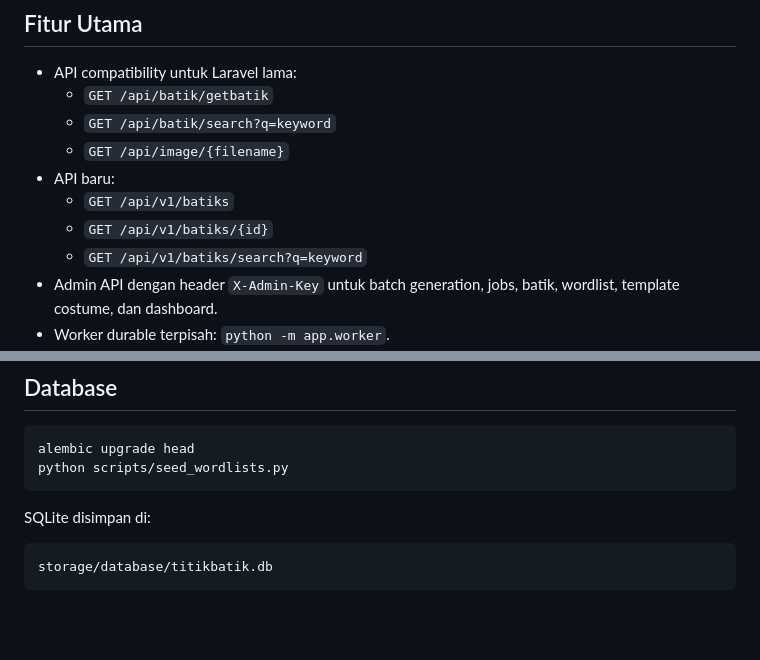
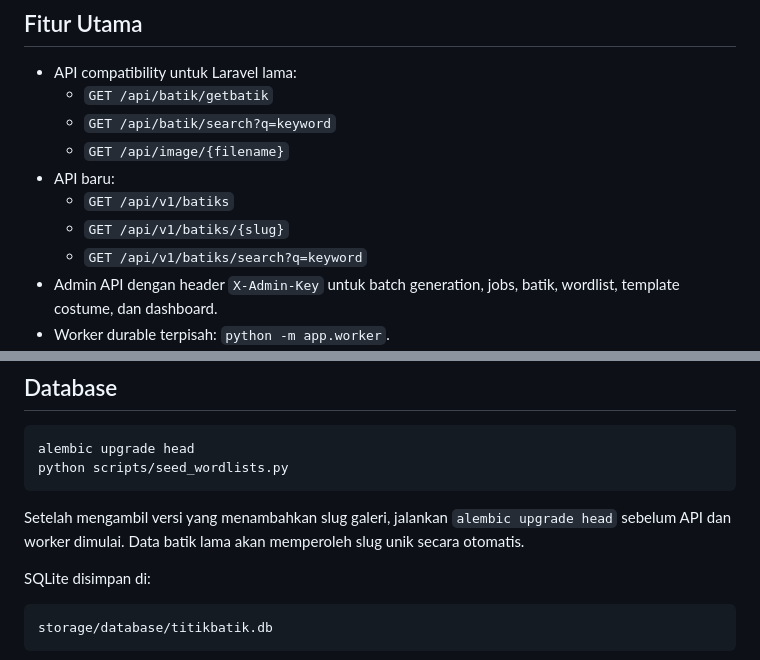
Before and after one commit to lihh72/titikbatik, a Markdown page: automation/README.md, 2 parts joined by grey strips. Rendered like a GitHub page; blank space fills up the shorter version.

Commit message:
docs: document public batik slugs

````diff
--- a/automation/README.md
+++ b/automation/README.md
@@ -10,7 +10,7 @@ Backend FastAPI untuk katalog dan otomasi generasi Titik Batik memakai SQLite, d
   - `GET /api/image/{filename}`
 - API baru:
   - `GET /api/v1/batiks`
-  - `GET /api/v1/batiks/{id}`
+  - `GET /api/v1/batiks/{slug}`
   - `GET /api/v1/batiks/search?q=keyword`
 - Admin API dengan header `X-Admin-Key` untuk batch generation, jobs, batik, wordlist, template costume, dan dashboard.
 - Worker durable terpisah: `python -m app.worker`.
@@ -94,6 +94,8 @@ Edit `.env`, terutama:
 alembic upgrade head
 python scripts/seed_wordlists.py
 ```
+
+Setelah mengambil versi yang menambahkan slug galeri, jalankan `alembic upgrade head` sebelum API dan worker dimulai. Data batik lama akan memperoleh slug unik secara otomatis.
 
 SQLite disimpan di:
 
````
